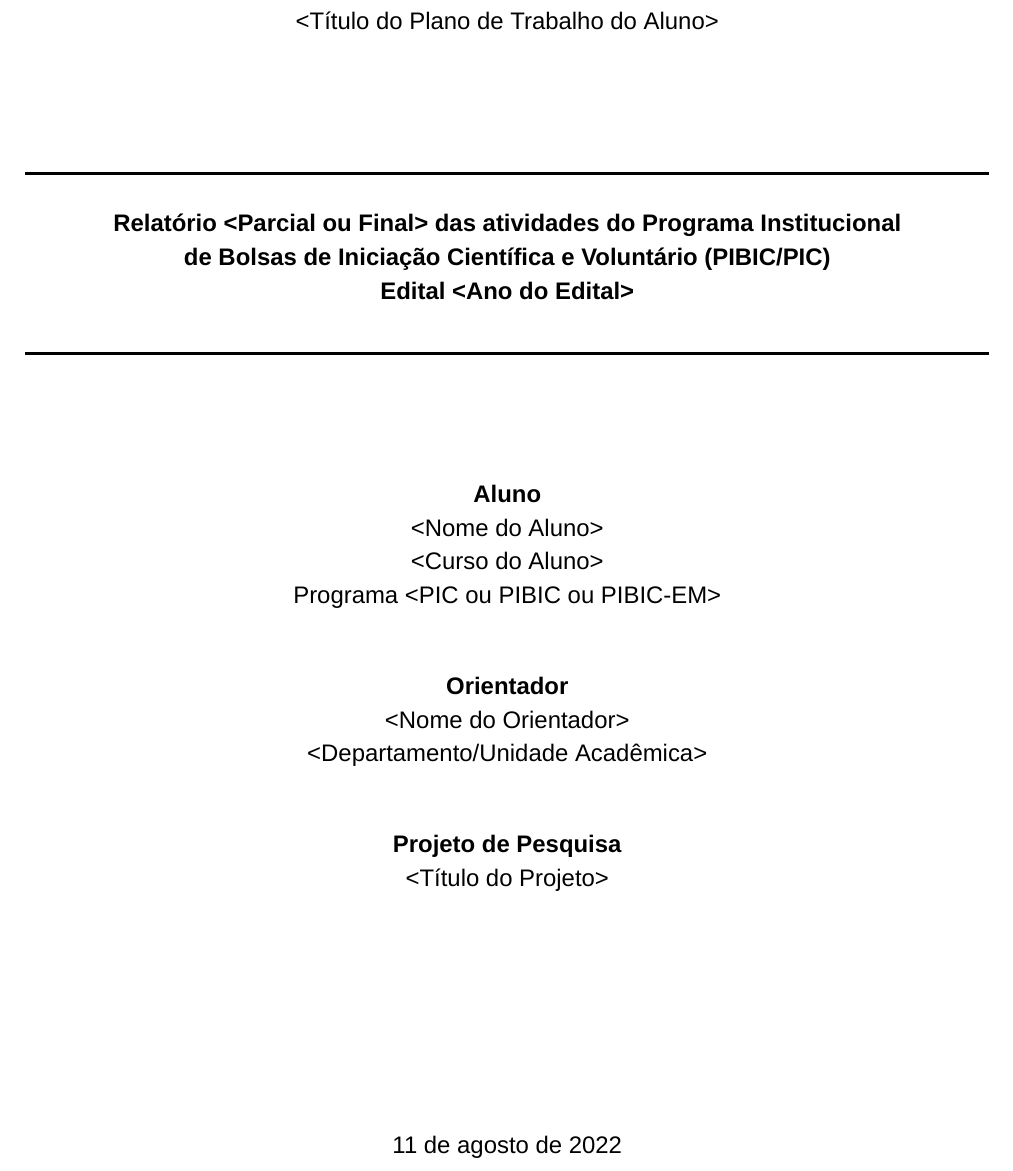
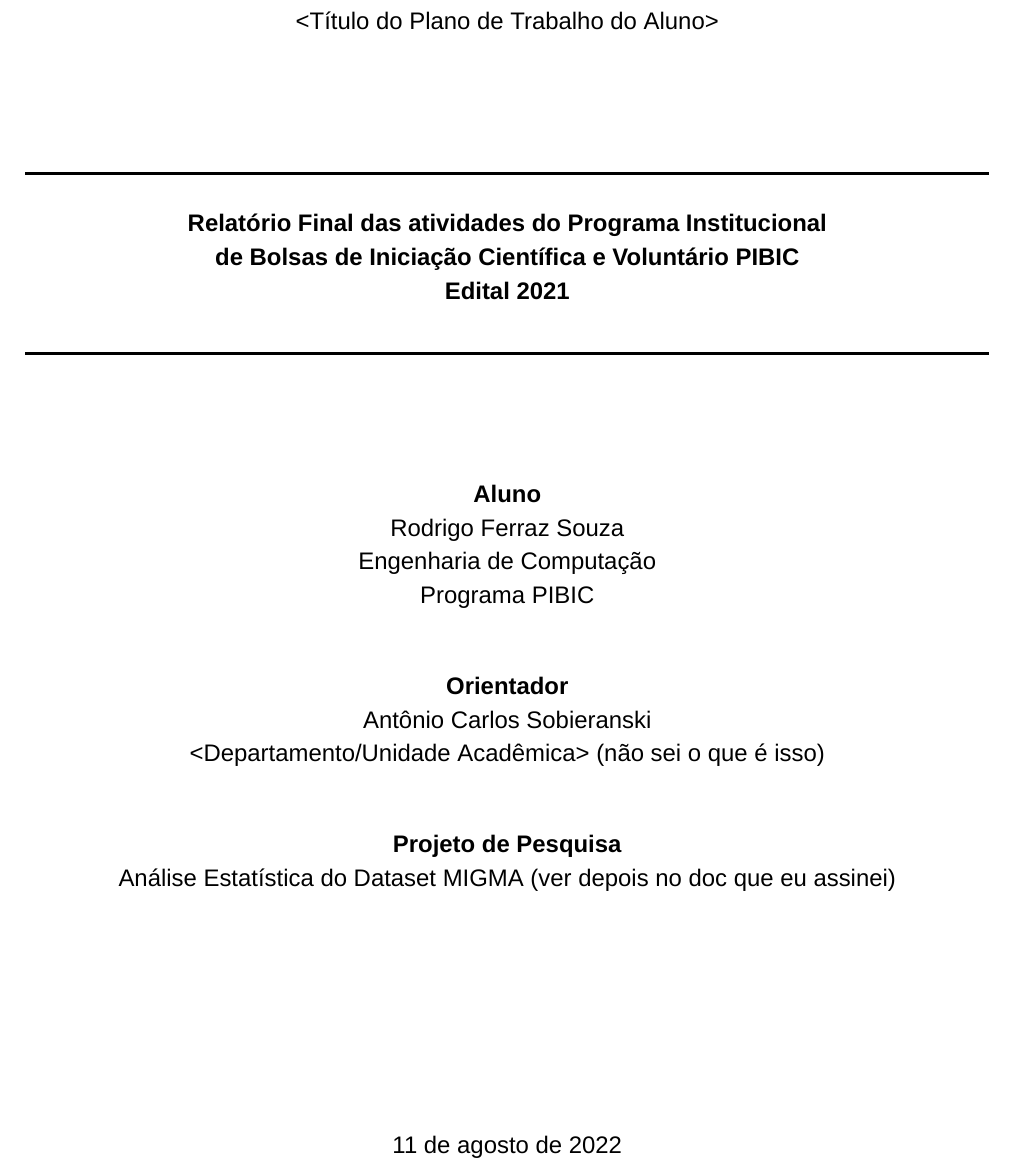
Before and after one commit to LSIIM/Relatorio_PIBIC_Ralph, a LaTeX paper (main.tex, which reads sections/title.tex): part of page 1 of 5, cut so that both start at the same text. Compiled offline with XeLaTeX; a missing font is replaced by an installed copy or a similar font.

```diff
--- a/sections/title.tex
+++ b/sections/title.tex
@@ -10,28 +10,28 @@
 
         % identificação do relatório
         \HRule \\[0.4cm]
-{\large \bfseries Relatório <Parcial ou Final> das atividades do Programa Institucional \\
-de Bolsas de Iniciação Científica e Voluntário (PIBIC/PIC) \\
-Edital <Ano do Edital>\\[0.4cm]}
+        {\large \bfseries Relatório Final das atividades do Programa Institucional \\
+        de Bolsas de Iniciação Científica e Voluntário PIBIC \\
+        Edital 2021\\[0.4cm]}
         \HRule
         \\[2cm]
 
         % identificação do aluno
         \large\textbf{Aluno}\\
-<Nome do Aluno>\\
-<Curso do Aluno> \\
-Programa <PIC ou PIBIC ou PIBIC-EM>
+        Rodrigo Ferraz Souza\\
+        Engenharia de Computação \\
+        Programa PIBIC
         \\[1cm]
 
         % identificação do orientador
         \large\textbf{Orientador}\\
-<Nome do Orientador>\\
-<Departamento/Unidade Acadêmica>
+        Antônio Carlos Sobieranski\\
+        <Departamento/Unidade Acadêmica> (não sei o que é isso)
         \\[1cm]
 
         % identificação do projeto de pesquisa
         \large\textbf{Projeto de Pesquisa}\\
-<Título do Projeto>\\[1cm]
+        Análise Estatística do Dataset MIGMA (ver depois no doc que eu assinei)\\[1cm]
 
 
         \vfill
```
Also changed, not shown: main.tex (+1 -1 lines), main.bbl (added), main.pdf (added), 9 other files. Lines whose indentation alone changed are shown as unchanged.
